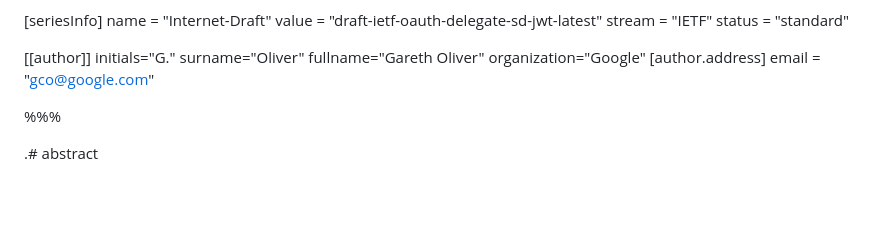
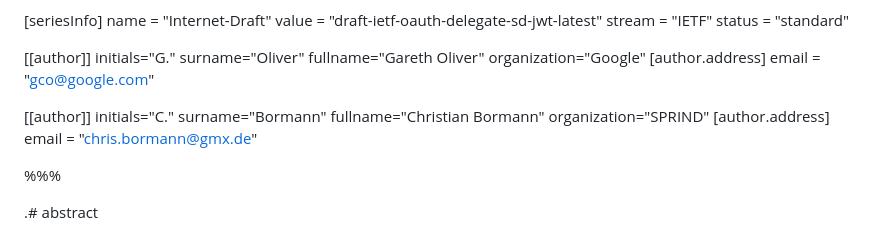
Before and after one commit to GarethCOliver/gco-delegate-sd-jwt, a Markdown page: draft-ietf-oauth-delegate-sd-jwt.md, the part around the change. Rendered like a GitHub page; blank space fills up the shorter version.

Commit message:
Add Christian Bormann as author

```diff
--- a/draft-ietf-oauth-delegate-sd-jwt.md
+++ b/draft-ietf-oauth-delegate-sd-jwt.md
@@ -19,6 +19,14 @@ fullname="Gareth Oliver"
 organization="Google"
     [author.address]
     email = "gco@google.com"
+
+[[author]]
+initials="C."
+surname="Bormann"
+fullname="Christian Bormann"
+organization="SPRIND"
+    [author.address]
+    email = "chris.bormann@gmx.de"
 
 %%%
 
```
